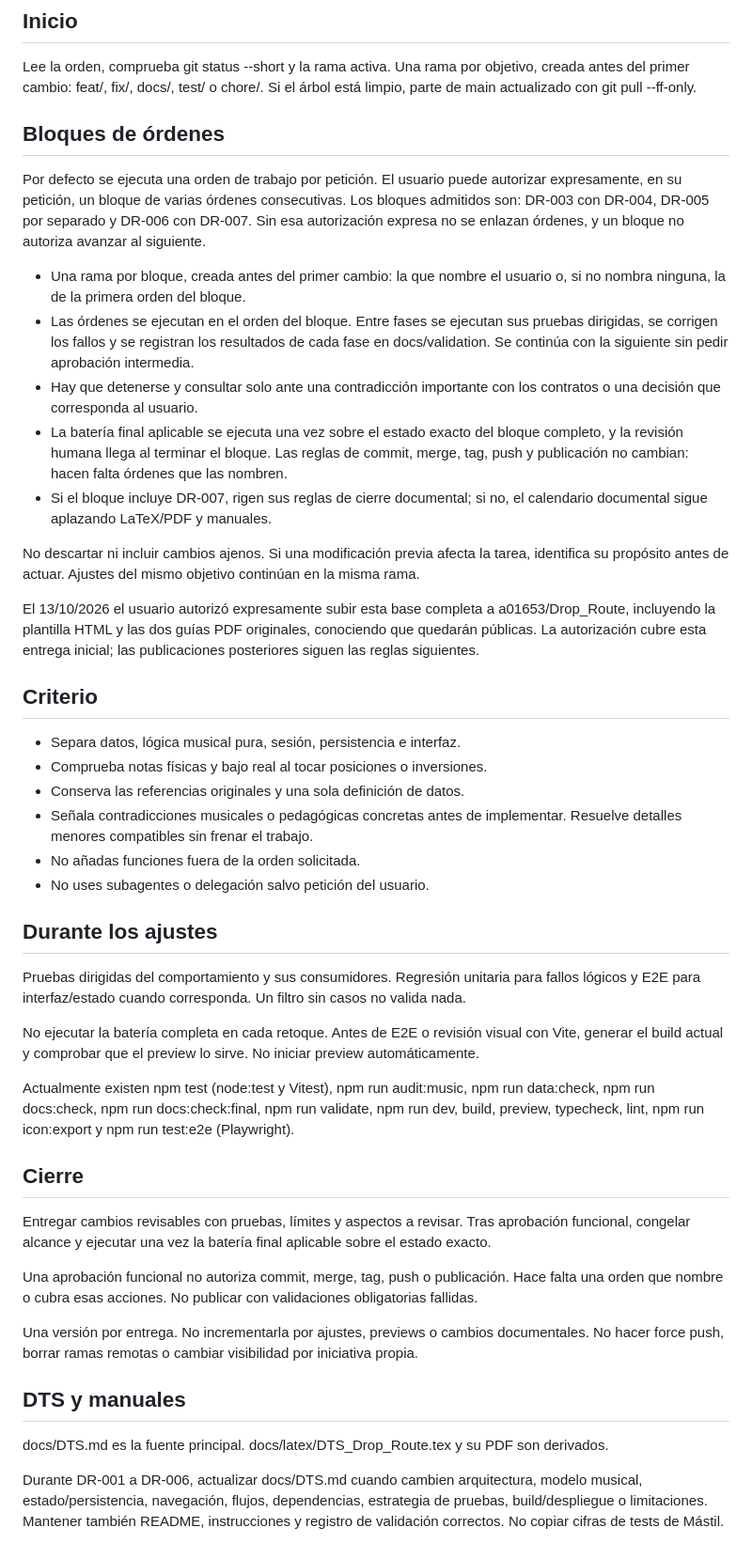
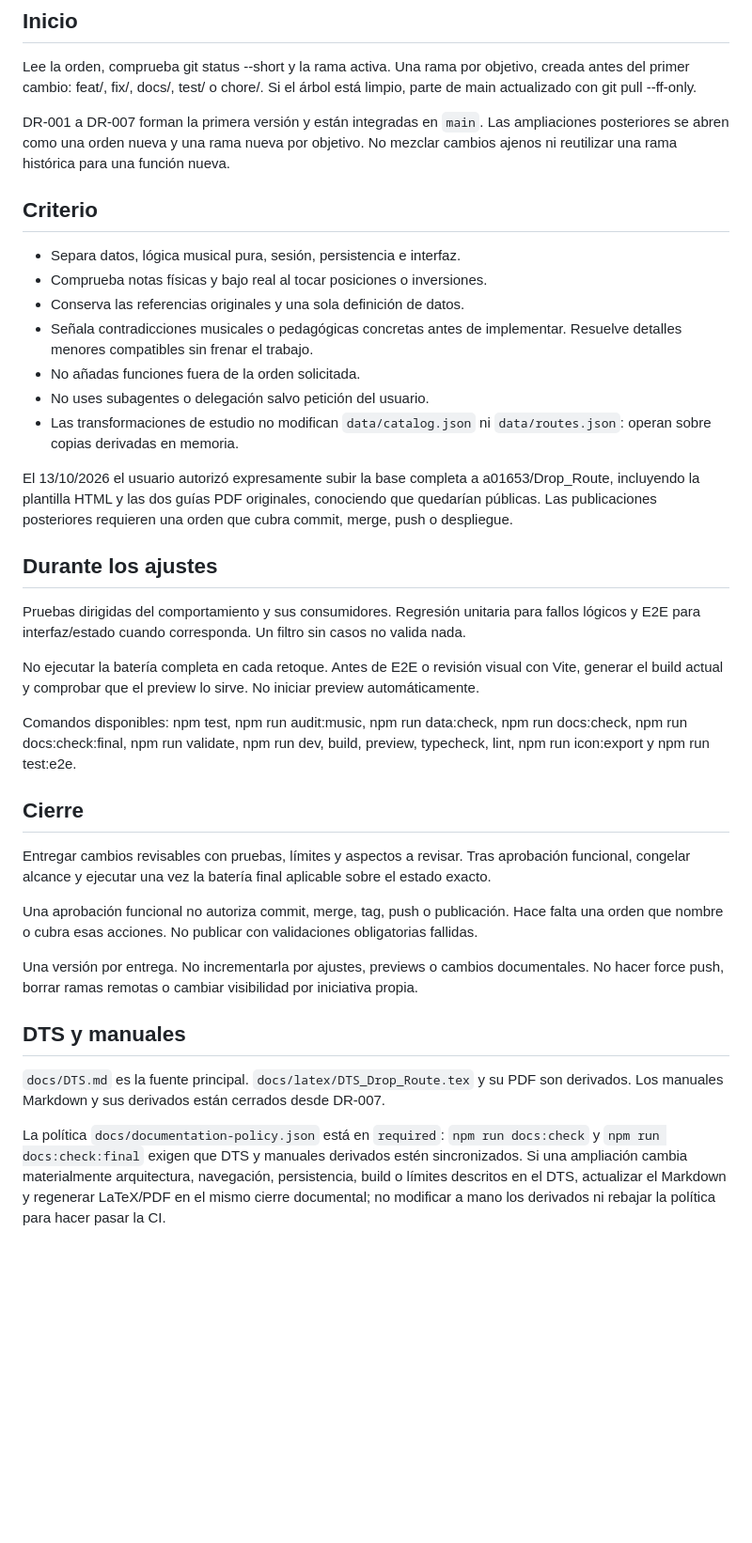
Before and after one commit to a01653/Drop_Route, a Markdown page: AGENTS.md, the part around one of its changes. Shown at 94% size. Drawn GitHub-style; blank space fills up the shorter version.

Commit message:
docs: clean historical workflow instructions

```diff
--- a/AGENTS.md
+++ b/AGENTS.md
@@ -4,19 +4,7 @@
 
 Lee la orden, comprueba git status --short y la rama activa. Una rama por objetivo, creada antes del primer cambio: feat/, fix/, docs/, test/ o chore/. Si el árbol está limpio, parte de main actualizado con git pull --ff-only.
 
-## Bloques de órdenes
-
-Por defecto se ejecuta una orden de trabajo por petición. El usuario puede autorizar expresamente, en su petición, un bloque de varias órdenes consecutivas. Los bloques admitidos son: DR-003 con DR-004, DR-005 por separado y DR-006 con DR-007. Sin esa autorización expresa no se enlazan órdenes, y un bloque no autoriza avanzar al siguiente.
-
-- Una rama por bloque, creada antes del primer cambio: la que nombre el usuario o, si no nombra ninguna, la de la primera orden del bloque.
-- Las órdenes se ejecutan en el orden del bloque. Entre fases se ejecutan sus pruebas dirigidas, se corrigen los fallos y se registran los resultados de cada fase en docs/validation. Se continúa con la siguiente sin pedir aprobación intermedia.
-- Hay que detenerse y consultar solo ante una contradicción importante con los contratos o una decisión que corresponda al usuario.
-- La batería final aplicable se ejecuta una vez sobre el estado exacto del bloque completo, y la revisión humana llega al terminar el bloque. Las reglas de commit, merge, tag, push y publicación no cambian: hacen falta órdenes que las nombren.
-- Si el bloque incluye DR-007, rigen sus reglas de cierre documental; si no, el calendario documental sigue aplazando LaTeX/PDF y manuales.
-
-No descartar ni incluir cambios ajenos. Si una modificación previa afecta la tarea, identifica su propósito antes de actuar. Ajustes del mismo objetivo continúan en la misma rama.
-
-El 13/10/2026 el usuario autorizó expresamente subir esta base completa a a01653/Drop_Route, incluyendo la plantilla HTML y las dos guías PDF originales, conociendo que quedarán públicas. La autorización cubre esta entrega inicial; las publicaciones posteriores siguen las reglas siguientes.
+DR-001 a DR-007 forman la primera versión y están integradas en `main`. Las ampliaciones posteriores se abren como una orden nueva y una rama nueva por objetivo. No mezclar cambios ajenos ni reutilizar una rama histórica para una función nueva.
 
 ## Criterio
 
@@ -26,6 +14,9 @@ El 13/10/2026 el usuario autorizó expresamente subir esta base completa a a0165
 - Señala contradicciones musicales o pedagógicas concretas antes de implementar. Resuelve detalles menores compatibles sin frenar el trabajo.
 - No añadas funciones fuera de la orden solicitada.
 - No uses subagentes o delegación salvo petición del usuario.
+- Las transformaciones de estudio no modifican `data/catalog.json` ni `data/routes.json`: operan sobre copias derivadas en memoria.
+
+El 13/10/2026 el usuario autorizó expresamente subir la base completa a a01653/Drop_Route, incluyendo la plantilla HTML y las dos guías PDF originales, conociendo que quedarían públicas. Las publicaciones posteriores requieren una orden que cubra commit, merge, push o despliegue.
 
 ## Durante los ajustes
 
@@ -33,7 +24,7 @@ Pruebas dirigidas del comportamiento y sus consumidores. Regresión unitaria par
 
 No ejecutar la batería completa en cada retoque. Antes de E2E o revisión visual con Vite, generar el build actual y comprobar que el preview lo sirve. No iniciar preview automáticamente.
 
-Actualmente existen npm test (node:test y Vitest), npm run audit:music, npm run data:check, npm run docs:check, npm run docs:check:final, npm run validate, npm run dev, build, preview, typecheck, lint, npm run icon:export y npm run test:e2e (Playwright).
+Comandos disponibles: npm test, npm run audit:music, npm run data:check, npm run docs:check, npm run docs:check:final, npm run validate, npm run dev, build, preview, typecheck, lint, npm run icon:export y npm run test:e2e.
 
 ## Cierre
 
@@ -45,7 +36,7 @@ Una versión por entrega. No incrementarla por ajustes, previews o cambios docum
 
 ## DTS y manuales
 
-docs/DTS.md es la fuente principal. docs/latex/DTS_Drop_Route.tex y su PDF son derivados.
+`docs/DTS.md` es la fuente principal. `docs/latex/DTS_Drop_Route.tex` y su PDF son derivados. Los manuales Markdown y sus derivados están cerrados desde DR-007.
 
-Durante DR-001 a DR-006, actualizar docs/DTS.md cuando cambien arquitectura, modelo musical, estado/persistencia, navegación, flujos, dependencias, estrategia de pruebas, build/despliegue o limitaciones. Mantener también README, instrucciones y registro de validación correctos. No copiar cifras de tests de Mástil.
+La política `docs/documentation-policy.json` está en `required`: `npm run docs:check` y `npm run docs:check:final` exigen que DTS y manuales derivados estén sincronizados. Si una ampliación cambia materialmente arquitectura, navegación, persistencia, build o límites descritos en el DTS, actualizar el Markdown y regenerar LaTeX/PDF en el mismo cierre documental; no modificar a mano los derivados ni rebajar la política para hacer pasar la CI.
 
```
Also changed, not shown: other parts of AGENTS.md (+1 -5 lines).
